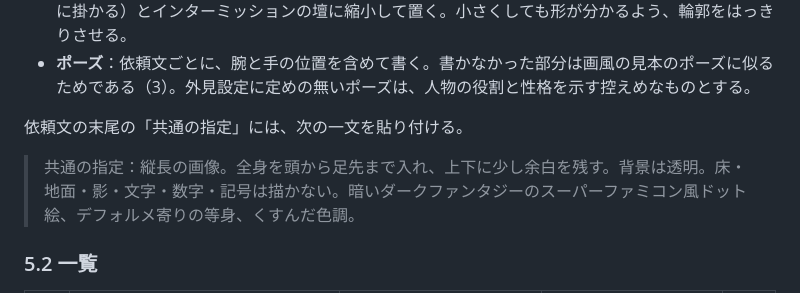
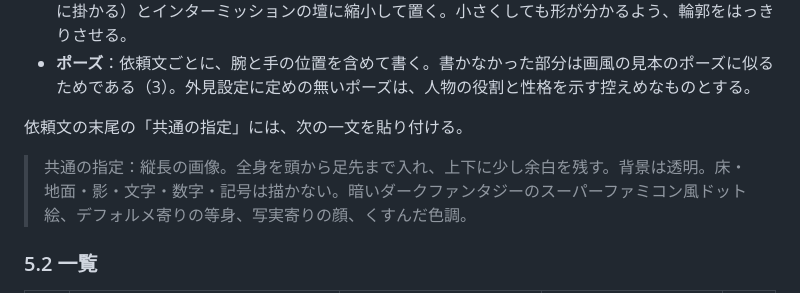
Before and after one commit to satoshi-ido/shuentou, a Markdown page: docs/asset-brief.md, the part around the change. Rendered like a GitHub page.

Commit message:
docs: 立ち絵の共通の指定に写実寄りの顔を加える

```diff
--- a/docs/asset-brief.md
+++ b/docs/asset-brief.md
@@ -73,7 +73,7 @@
 
 依頼文の末尾の「共通の指定」には、次の一文を貼り付ける。
 
-> 共通の指定：縦長の画像。全身を頭から足先まで入れ、上下に少し余白を残す。背景は透明。床・地面・影・文字・数字・記号は描かない。暗いダークファンタジーのスーパーファミコン風ドット絵、デフォルメ寄りの等身、くすんだ色調。
+> 共通の指定：縦長の画像。全身を頭から足先まで入れ、上下に少し余白を残す。背景は透明。床・地面・影・文字・数字・記号は描かない。暗いダークファンタジーのスーパーファミコン風ドット絵、デフォルメ寄りの等身、写実寄りの顔、くすんだ色調。
 
 ### 5.2 一覧
 
```
